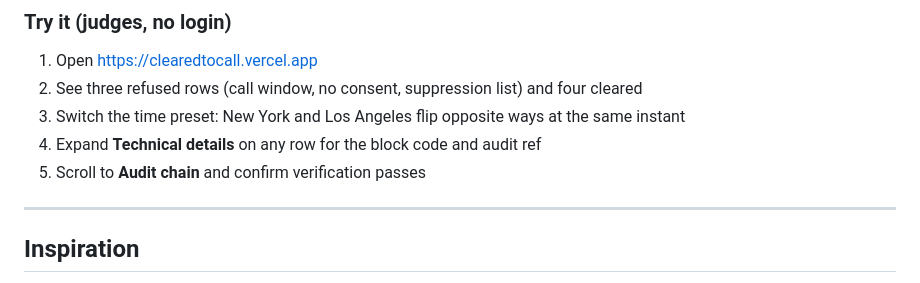
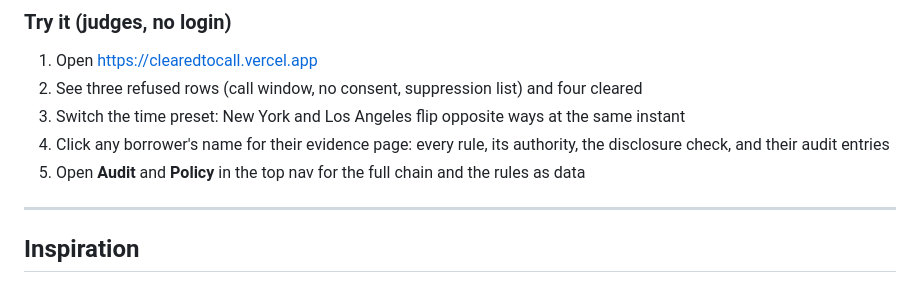
Before and after one commit to Demiladepy/Cleared-to-call, a Markdown page: README.md, the part around the change. GitHub-like rendering.

Commit message:
Point the judge instructions at the borrower, audit and policy pages
Co-Authored-By: Claude Opus 5 <noreply@anthropic.com>

```diff
--- a/README.md
+++ b/README.md
@@ -64,8 +64,8 @@ The address you used with `calle auth login`.
 1. Open https://clearedtocall.vercel.app
 2. See three refused rows (call window, no consent, suppression list) and four cleared
 3. Switch the time preset: New York and Los Angeles flip opposite ways at the same instant
-4. Expand **Technical details** on any row for the block code and audit ref
-5. Scroll to **Audit chain** and confirm verification passes
+4. Click any borrower's name for their evidence page: every rule, its authority, the disclosure check, and their audit entries
+5. Open **Audit** and **Policy** in the top nav for the full chain and the rules as data
 
 ---
 
```
Also changed, not shown: DEVPOST.md (+7 -4 lines).
